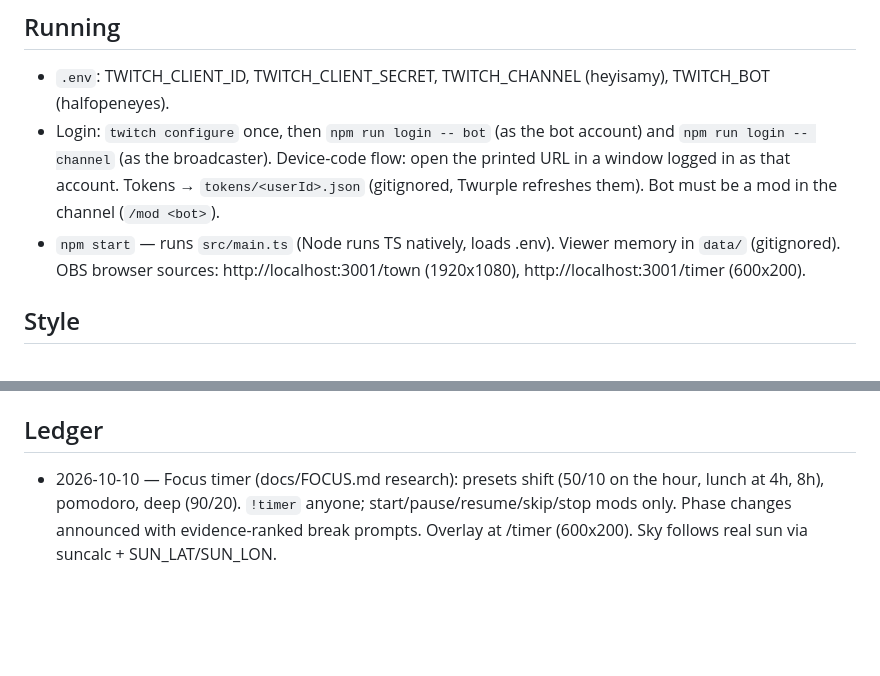
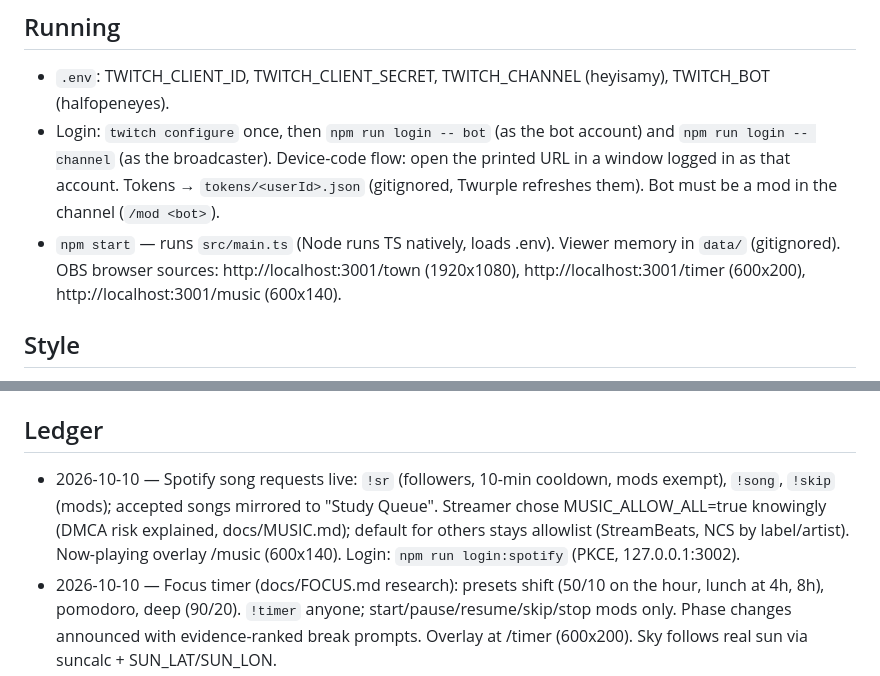
Before and after one commit to 1xabhay/twitch_handler, a Markdown page: CLAUDE.md, 2 parts joined by grey strips. GitHub-like rendering; blank space fills up the shorter version.

Commit message:
docs: ledger for Spotify song requests
Co-Authored-By: Claude Opus 5.5 (1M context) <noreply@anthropic.com>

```diff
--- a/CLAUDE.md
+++ b/CLAUDE.md
@@ -22,7 +22,7 @@ Twitch handler app. Intended to be open-sourced.
 ## Running
 - `.env`: TWITCH_CLIENT_ID, TWITCH_CLIENT_SECRET, TWITCH_CHANNEL (heyisamy), TWITCH_BOT (halfopeneyes).
 - Login: `twitch configure` once, then `npm run login -- bot` (as the bot account) and `npm run login -- channel` (as the broadcaster). Device-code flow: open the printed URL in a window logged in as that account. Tokens → `tokens/<userId>.json` (gitignored, Twurple refreshes them). Bot must be a mod in the channel (`/mod <bot>`).
-- `npm start` — runs `src/main.ts` (Node runs TS natively, loads .env). Viewer memory in `data/` (gitignored). OBS browser sources: http://localhost:3001/town (1920x1080), http://localhost:3001/timer (600x200).
+- `npm start` — runs `src/main.ts` (Node runs TS natively, loads .env). Viewer memory in `data/` (gitignored). OBS browser sources: http://localhost:3001/town (1920x1080), http://localhost:3001/timer (600x200), http://localhost:3001/music (600x140).
 
 ## Style
 - Bot voice: playful & witty. Speaks only when needed (greetings, timer, command replies) — no timed spam.
@@ -37,6 +37,7 @@ Twitch handler app. Intended to be open-sourced.
 
 ## Ledger
 <!-- newest first: YYYY-MM-DD — what changed / decided, and why -->
+- 2026-10-10 — Spotify song requests live: `!sr` (followers, 10-min cooldown, mods exempt), `!song`, `!skip` (mods); accepted songs mirrored to "Study Queue". Streamer chose MUSIC_ALLOW_ALL=true knowingly (DMCA risk explained, docs/MUSIC.md); default for others stays allowlist (StreamBeats, NCS by label/artist). Now-playing overlay /music (600x140). Login: `npm run login:spotify` (PKCE, 127.0.0.1:3002).
 - 2026-10-10 — Focus timer (docs/FOCUS.md research): presets shift (50/10 on the hour, lunch at 4h, 8h), pomodoro, deep (90/20). `!timer` anyone; start/pause/resume/skip/stop mods only. Phase changes announced with evidence-ranked break prompts. Overlay at /timer (600x200). Sky follows real sun via suncalc + SUN_LAT/SUN_LON.
 - 2026-10-10 — Moved to new channel **heyisamy** (name hunt: real words/first names exhausted on Twitch; Isamy ~ Japanese isamu "courage", echoing user's name). halfopeneyes is now the bot (mod, Chat Bot badge via app-token send). Multi-account tokens in tokens/, `npm run login -- bot|channel` with device-code flow.
 - 2026-10-10 — Living town: builders (chatters in last 30 min, `!leave`/`!join` opt-out) walk + hammer at their scaffolding; day/night sky on local clock, stars/moon, clouds, birds, seasonal trees, lamps, deterministic daily rain/snow, roof cat; follow = delivery truck, raid = bus drops off builders. Pure scene logic in src/scene/ served to browser via node:module stripTypeScriptTypes (no bundler). `?sky=0` disables backdrop.
```
